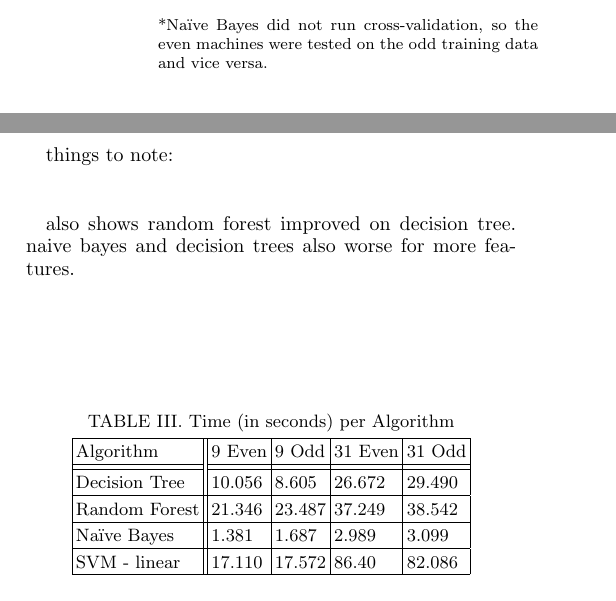
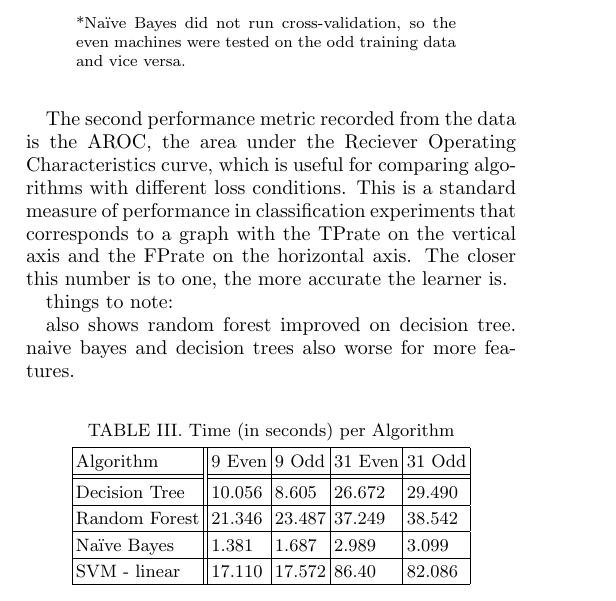
Before and after one commit to jaredmoskowitz/phy164-research-final-project, a LaTeX paper (finalReport.tex): two parts of the columns of page 2 of 2 before the commit and part of one column of page 2 of 2 after it, the two joined at a grey line, cut so that both start at the same text. Compiled offline with pdfLaTeX.

Commit message:
added to results

```diff
--- a/finalReport.tex
+++ b/finalReport.tex
@@ -84,6 +84,8 @@ There is no significant difference in the cross validation accuracy with respect
   \end{changemargin}
 \end{table}
 
+The second performance metric recorded from the data is the AROC, the area under the Reciever Operating Characteristics curve, which is useful for comparing algorithms with different loss conditions. This is a standard measure of performance in classification experiments that corresponds to a graph with the TPrate on the vertical axis and the FPrate on the horizontal axis. The closer this number is to one, the more accurate the learner is.
+
 things to note:
 
 also shows random forest improved on decision tree.
```
